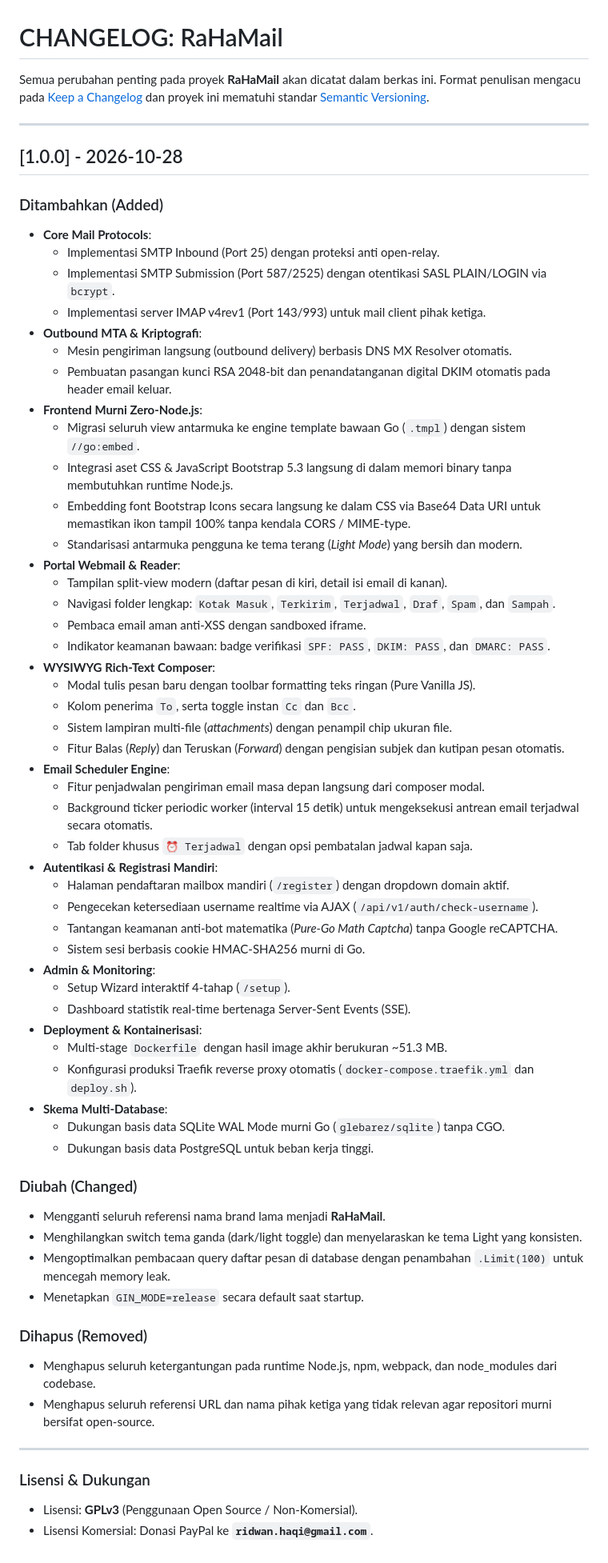
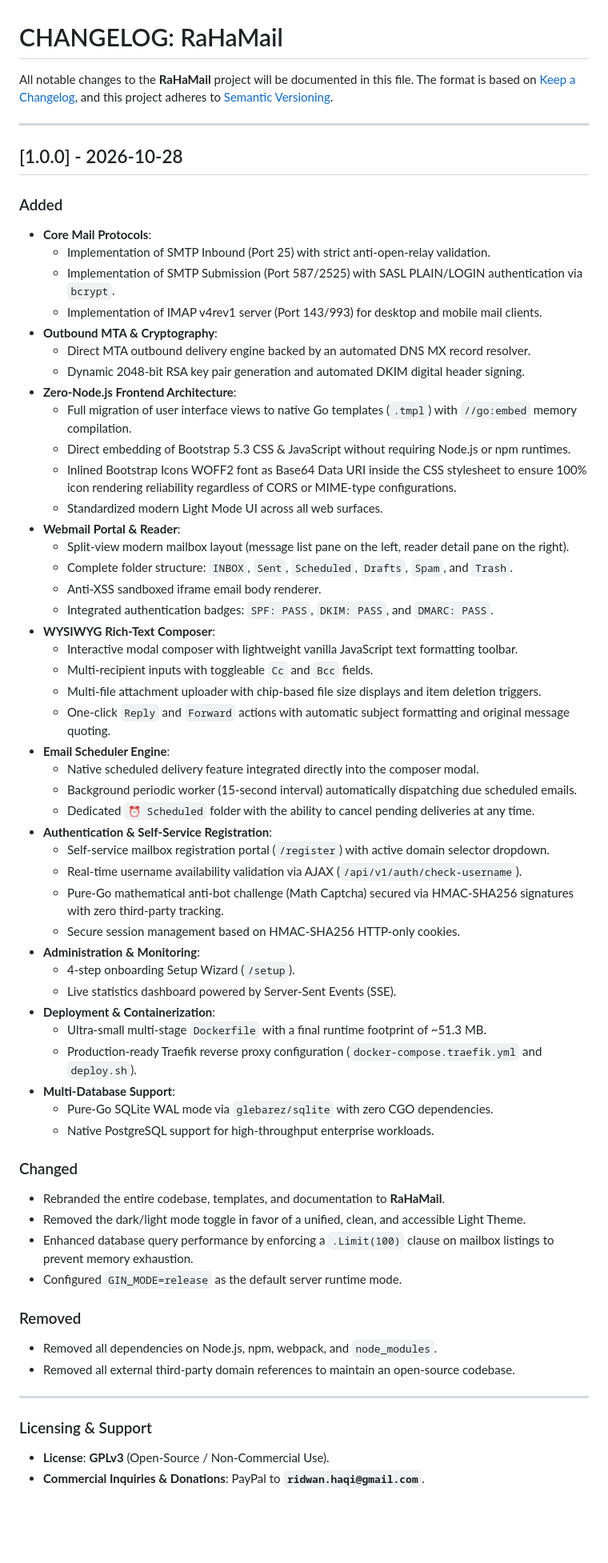
Before and after one commit to ridwaanzan/rahamail, a Markdown page: CHANGELOG.md, the part around the change. Shown at 80% size. GitHub-like rendering; blank space fills up the shorter version.

Commit message:
rename release notes, change to english

```diff
--- a/CHANGELOG.md
+++ b/CHANGELOG.md
@@ -1,65 +1,65 @@
 # CHANGELOG: RaHaMail
 
-Semua perubahan penting pada proyek **RaHaMail** akan dicatat dalam berkas ini. Format penulisan mengacu pada [Keep a Changelog](https://keepachangelog.com/id/1.0.0/) dan proyek ini mematuhi standar [Semantic Versioning](https://semver.org/).
+All notable changes to the **RaHaMail** project will be documented in this file. The format is based on [Keep a Changelog](https://keepachangelog.com/en/1.0.0/), and this project adheres to [Semantic Versioning](https://semver.org/spec/v2.0.0.html).
 
 ---
 
 ## [1.0.0] - 2026-10-28
 
-### Ditambahkan (Added)
+### Added
 - **Core Mail Protocols**:
-  - Implementasi SMTP Inbound (Port 25) dengan proteksi anti open-relay.
-  - Implementasi SMTP Submission (Port 587/2525) dengan otentikasi SASL PLAIN/LOGIN via `bcrypt`.
-  - Implementasi server IMAP v4rev1 (Port 143/993) untuk mail client pihak ketiga.
-- **Outbound MTA & Kriptografi**:
-  - Mesin pengiriman langsung (outbound delivery) berbasis DNS MX Resolver otomatis.
-  - Pembuatan pasangan kunci RSA 2048-bit dan penandatanganan digital DKIM otomatis pada header email keluar.
-- **Frontend Murni Zero-Node.js**:
-  - Migrasi seluruh view antarmuka ke engine template bawaan Go (`.tmpl`) dengan sistem `//go:embed`.
-  - Integrasi aset CSS & JavaScript Bootstrap 5.3 langsung di dalam memori binary tanpa membutuhkan runtime Node.js.
-  - Embedding font Bootstrap Icons secara langsung ke dalam CSS via Base64 Data URI untuk memastikan ikon tampil 100% tanpa kendala CORS / MIME-type.
-  - Standarisasi antarmuka pengguna ke tema terang (*Light Mode*) yang bersih dan modern.
-- **Portal Webmail & Reader**:
-  - Tampilan split-view modern (daftar pesan di kiri, detail isi email di kanan).
-  - Navigasi folder lengkap: `Kotak Masuk`, `Terkirim`, `Terjadwal`, `Draf`, `Spam`, dan `Sampah`.
-  - Pembaca email aman anti-XSS dengan sandboxed iframe.
-  - Indikator keamanan bawaan: badge verifikasi `SPF: PASS`, `DKIM: PASS`, dan `DMARC: PASS`.
+  - Implementation of SMTP Inbound (Port 25) with strict anti-open-relay validation.
+  - Implementation of SMTP Submission (Port 587/2525) with SASL PLAIN/LOGIN authentication via `bcrypt`.
+  - Implementation of IMAP v4rev1 server (Port 143/993) for desktop and mobile mail clients.
+- **Outbound MTA & Cryptography**:
+  - Direct MTA outbound delivery engine backed by an automated DNS MX record resolver.
+  - Dynamic 2048-bit RSA key pair generation and automated DKIM digital header signing.
+- **Zero-Node.js Frontend Architecture**:
+  - Full migration of user interface views to native Go templates (`.tmpl`) with `//go:embed` memory compilation.
+  - Direct embedding of Bootstrap 5.3 CSS & JavaScript without requiring Node.js or npm runtimes.
+  - Inlined Bootstrap Icons WOFF2 font as Base64 Data URI inside the CSS stylesheet to ensure 100% icon rendering reliability regardless of CORS or MIME-type configurations.
+  - Standardized modern Light Mode UI across all web surfaces.
+- **Webmail Portal & Reader**:
+  - Split-view modern mailbox layout (message list pane on the left, reader detail pane on the right).
+  - Complete folder structure: `INBOX`, `Sent`, `Scheduled`, `Drafts`, `Spam`, and `Trash`.
+  - Anti-XSS sandboxed iframe email body renderer.
+  - Integrated authentication badges: `SPF: PASS`, `DKIM: PASS`, and `DMARC: PASS`.
 - **WYSIWYG Rich-Text Composer**:
-  - Modal tulis pesan baru dengan toolbar formatting teks ringan (Pure Vanilla JS).
-  - Kolom penerima `To`, serta toggle instan `Cc` dan `Bcc`.
-  - Sistem lampiran multi-file (*attachments*) dengan penampil chip ukuran file.
-  - Fitur Balas (*Reply*) dan Teruskan (*Forward*) dengan pengisian subjek dan kutipan pesan otomatis.
+  - Interactive modal composer with lightweight vanilla JavaScript text formatting toolbar.
+  - Multi-recipient inputs with toggleable `Cc` and `Bcc` fields.
+  - Multi-file attachment uploader with chip-based file size displays and item deletion triggers.
+  - One-click `Reply` and `Forward` actions with automatic subject formatting and original message quoting.
 - **Email Scheduler Engine**:
-  - Fitur penjadwalan pengiriman email masa depan langsung dari composer modal.
-  - Background ticker periodic worker (interval 15 detik) untuk mengeksekusi antrean email terjadwal secara otomatis.
-  - Tab folder khusus `⏰ Terjadwal` dengan opsi pembatalan jadwal kapan saja.
-- **Autentikasi & Registrasi Mandiri**:
-  - Halaman pendaftaran mailbox mandiri (`/register`) dengan dropdown domain aktif.
-  - Pengecekan ketersediaan username realtime via AJAX (`/api/v1/auth/check-username`).
-  - Tantangan keamanan anti-bot matematika (*Pure-Go Math Captcha*) tanpa Google reCAPTCHA.
-  - Sistem sesi berbasis cookie HMAC-SHA256 murni di Go.
-- **Admin & Monitoring**:
-  - Setup Wizard interaktif 4-tahap (`/setup`).
-  - Dashboard statistik real-time bertenaga Server-Sent Events (SSE).
-- **Deployment & Kontainerisasi**:
-  - Multi-stage `Dockerfile` dengan hasil image akhir berukuran ~51.3 MB.
-  - Konfigurasi produksi Traefik reverse proxy otomatis (`docker-compose.traefik.yml` dan `deploy.sh`).
-- **Skema Multi-Database**:
-  - Dukungan basis data SQLite WAL Mode murni Go (`glebarez/sqlite`) tanpa CGO.
-  - Dukungan basis data PostgreSQL untuk beban kerja tinggi.
+  - Native scheduled delivery feature integrated directly into the composer modal.
+  - Background periodic worker (15-second interval) automatically dispatching due scheduled emails.
+  - Dedicated `⏰ Scheduled` folder with the ability to cancel pending deliveries at any time.
+- **Authentication & Self-Service Registration**:
+  - Self-service mailbox registration portal (`/register`) with active domain selector dropdown.
+  - Real-time username availability validation via AJAX (`/api/v1/auth/check-username`).
+  - Pure-Go mathematical anti-bot challenge (Math Captcha) secured via HMAC-SHA256 signatures with zero third-party tracking.
+  - Secure session management based on HMAC-SHA256 HTTP-only cookies.
+- **Administration & Monitoring**:
+  - 4-step onboarding Setup Wizard (`/setup`).
+  - Live statistics dashboard powered by Server-Sent Events (SSE).
+- **Deployment & Containerization**:
+  - Ultra-small multi-stage `Dockerfile` with a final runtime footprint of ~51.3 MB.
+  - Production-ready Traefik reverse proxy configuration (`docker-compose.traefik.yml` and `deploy.sh`).
+- **Multi-Database Support**:
+  - Pure-Go SQLite WAL mode via `glebarez/sqlite` with zero CGO dependencies.
+  - Native PostgreSQL support for high-throughput enterprise workloads.
 
-### Diubah (Changed)
-- Mengganti seluruh referensi nama brand lama menjadi **RaHaMail**.
-- Menghilangkan switch tema ganda (dark/light toggle) dan menyelaraskan ke tema Light yang konsisten.
-- Mengoptimalkan pembacaan query daftar pesan di database dengan penambahan `.Limit(100)` untuk mencegah memory leak.
-- Menetapkan `GIN_MODE=release` secara default saat startup.
+### Changed
+- Rebranded the entire codebase, templates, and documentation to **RaHaMail**.
+- Removed the dark/light mode toggle in favor of a unified, clean, and accessible Light Theme.
+- Enhanced database query performance by enforcing a `.Limit(100)` clause on mailbox listings to prevent memory exhaustion.
+- Configured `GIN_MODE=release` as the default server runtime mode.
 
-### Dihapus (Removed)
-- Menghapus seluruh ketergantungan pada runtime Node.js, npm, webpack, dan node_modules dari codebase.
-- Menghapus seluruh referensi URL dan nama pihak ketiga yang tidak relevan agar repositori murni bersifat open-source.
+### Removed
+- Removed all dependencies on Node.js, npm, webpack, and `node_modules`.
+- Removed all external third-party domain references to maintain an open-source codebase.
 
 ---
 
-### Lisensi & Dukungan
-- Lisensi: **GPLv3** (Penggunaan Open Source / Non-Komersial).
-- Lisensi Komersial: Donasi PayPal ke **`ridwan.haqi@gmail.com`**.
+### Licensing & Support
+- **License**: **GPLv3** (Open-Source / Non-Commercial Use).
+- **Commercial Inquiries & Donations**: PayPal to **`ridwan.haqi@gmail.com`**.
```
Also changed, not shown: RELEASE_NOTES.md (added, +69 -0 lines), RELEASE_NOTES_v1.0.0.md (deleted, +0 -139 lines).
